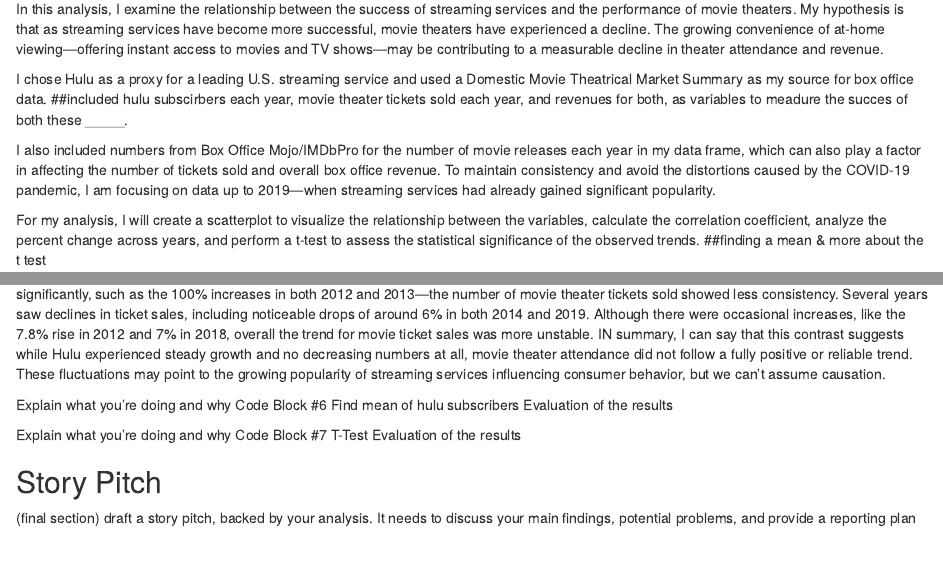
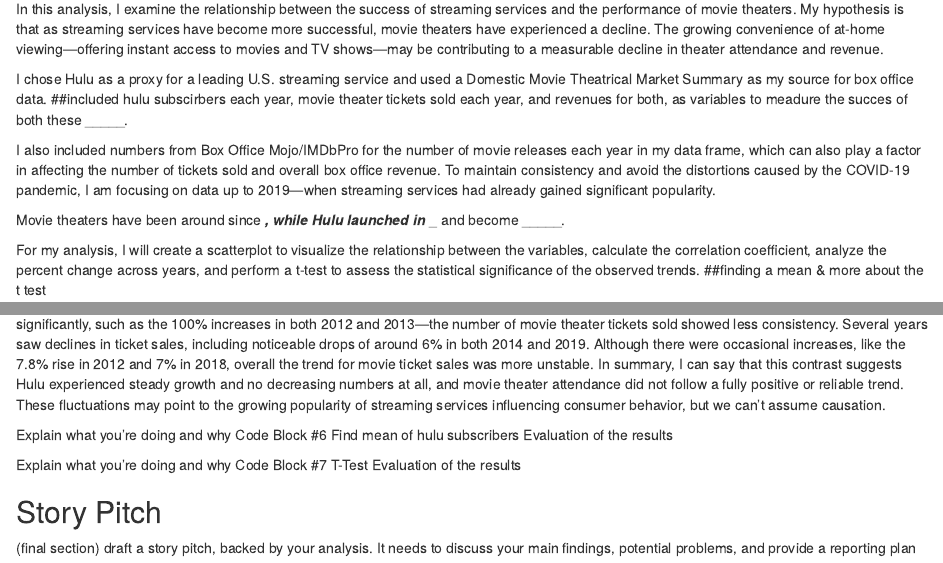
Before and after one commit to haydenwhirley/jour405_spring25, an R Markdown document (project/final_project.Rmd): the page in a window 1100 px wide, from 80 px down, and a second part further down, joined at a grey line. Rendered offline with R 4.5, knitr and Pandoc, with nearby package versions; some code elsewhere in the file could not run offline.

Commit message:
Update final_project.Rmd

````diff
--- a/project/final_project.Rmd
+++ b/project/final_project.Rmd
@@ -9,6 +9,8 @@
 ##included hulu subscirbers each year, movie theater tickets sold each year, and revenues for both, as variables to meadure the succes of both these _____.
 
 I also included numbers from Box Office Mojo/IMDbPro for the number of movie releases each year in my data frame, which can also play a factor in affecting the number of tickets sold and overall box office revenue. To maintain consistency and avoid the distortions caused by the COVID-19 pandemic, I am focusing on data up to 2019—when streaming services had already gained significant popularity.
+
+Movie theaters have been around since ___, while Hulu launched in ____ and become _____.
 
 For my analysis, I will create a scatterplot to visualize the relationship between the variables, calculate the correlation coefficient, analyze the percent change across years, and perform a t-test to assess the statistical significance of the observed trends.
 ##finding a mean & more about the t test
@@ -62,7 +64,7 @@
   )
 ```
 
-With the addition of these new pct chaneg columns, we can see that while Hulu subscribers increased every year from 2011 to 2019—sometimes significantly, such as the 100% increases in both 2012 and 2013—the number of movie theater tickets sold showed less consistency. Several years saw declines in ticket sales, including noticeable drops of around 6% in both 2014 and 2019. Although there were occasional increases, like the 7.8% rise in 2012 and 7% in 2018, overall the trend for movie ticket sales was more unstable. IN summary, I can say that this contrast suggests while Hulu experienced steady growth and no decreasing numbers at all, movie theater attendance did not follow a fully positive or reliable trend. These fluctuations may point to the growing popularity of streaming services influencing consumer behavior, but we can't assume causation.
+With the addition of these new pct chaneg columns, we can see that while Hulu subscribers increased every year from 2011 to 2019—sometimes significantly, such as the 100% increases in both 2012 and 2013—the number of movie theater tickets sold showed less consistency. Several years saw declines in ticket sales, including noticeable drops of around 6% in both 2014 and 2019. Although there were occasional increases, like the 7.8% rise in 2012 and 7% in 2018, overall the trend for movie ticket sales was more unstable. In summary, I can say that this contrast suggests Hulu experienced steady growth and no decreasing numbers at all, and movie theater attendance did not follow a fully positive or reliable trend. These fluctuations may point to the growing popularity of streaming services influencing consumer behavior, but we can't assume causation.
 
 
 
````
